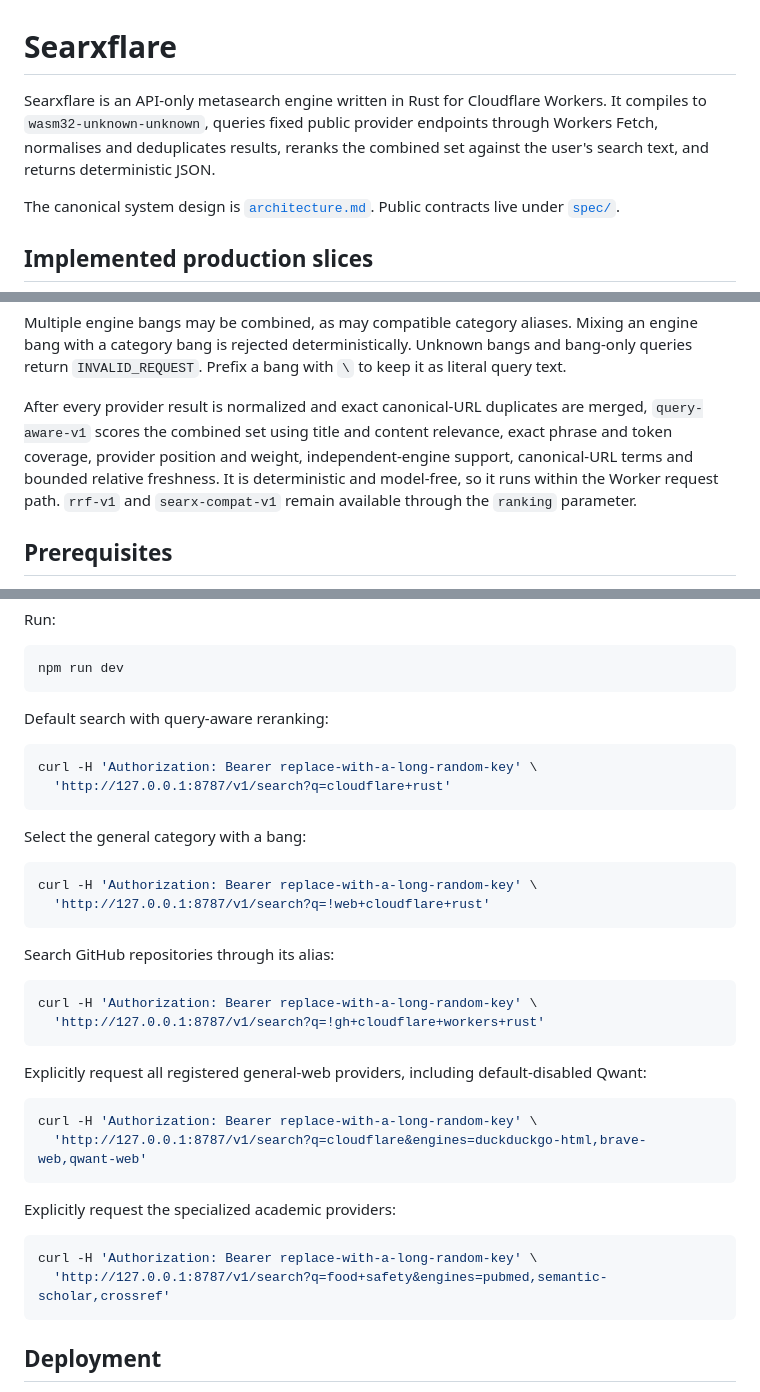
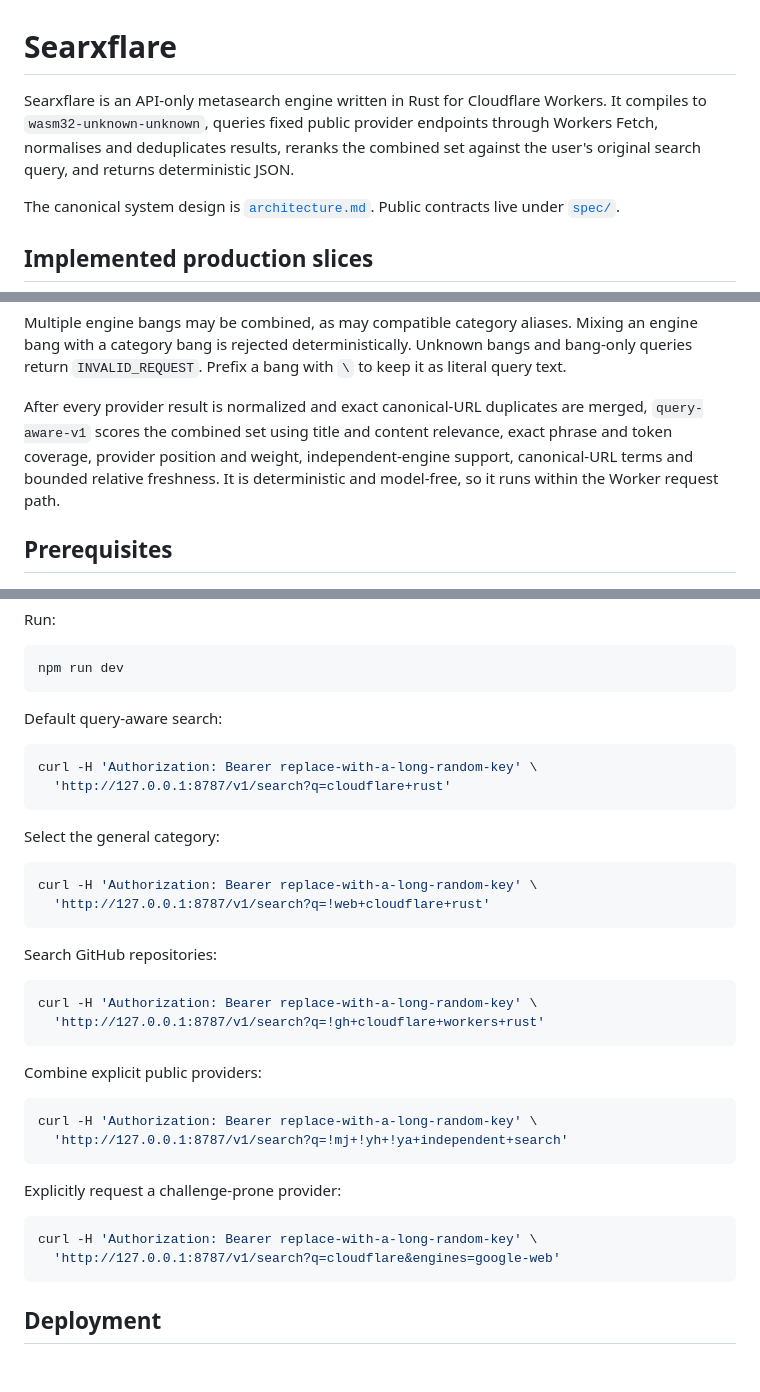
Before and after one commit to andrewkoumoudjian/searxflare, a Markdown page: README.md, 3 parts joined by grey strips. GitHub-like rendering; blank space fills up the shorter version.

````diff
--- a/README.md
+++ b/README.md
@@ -1,6 +1,6 @@
 # Searxflare
 
-Searxflare is an API-only metasearch engine written in Rust for Cloudflare Workers. It compiles to `wasm32-unknown-unknown`, queries fixed public provider endpoints through Workers Fetch, normalises and deduplicates results, reranks the combined set against the user's search text, and returns deterministic JSON.
+Searxflare is an API-only metasearch engine written in Rust for Cloudflare Workers. It compiles to `wasm32-unknown-unknown`, queries fixed public provider endpoints through Workers Fetch, normalises and deduplicates results, reranks the combined set against the user's original search query, and returns deterministic JSON.
 
 The canonical system design is [`architecture.md`](architecture.md). Public contracts live under [`spec/`](spec/).
 
@@ -45,7 +71,7 @@ Supported aliases include:
 
 Multiple engine bangs may be combined, as may compatible category aliases. Mixing an engine bang with a category bang is rejected deterministically. Unknown bangs and bang-only queries return `INVALID_REQUEST`. Prefix a bang with `\` to keep it as literal query text.
 
-After every provider result is normalized and exact canonical-URL duplicates are merged, `query-aware-v1` scores the combined set using title and content relevance, exact phrase and token coverage, provider position and weight, independent-engine support, canonical-URL terms and bounded relative freshness. It is deterministic and model-free, so it runs within the Worker request path. `rrf-v1` and `searx-compat-v1` remain available through the `ranking` parameter.
+After every provider result is normalized and exact canonical-URL duplicates are merged, `query-aware-v1` scores the combined set using title and content relevance, exact phrase and token coverage, provider position and weight, independent-engine support, canonical-URL terms and bounded relative freshness. It is deterministic and model-free, so it runs within the Worker request path.
 
 ## Prerequisites
 
@@ -96,39 +122,39 @@ Run:
 npm run dev
 ```
 
-Default search with query-aware reranking:
+Default query-aware search:
 
 ```bash
 curl -H 'Authorization: Bearer replace-with-a-long-random-key' \
   'http://127.0.0.1:8787/v1/search?q=cloudflare+rust'
 ```
 
-Select the general category with a bang:
+Select the general category:
 
 ```bash
 curl -H 'Authorization: Bearer replace-with-a-long-random-key' \
   'http://127.0.0.1:8787/v1/search?q=!web+cloudflare+rust'
 ```
 
-Search GitHub repositories through its alias:
+Search GitHub repositories:
 
 ```bash
 curl -H 'Authorization: Bearer replace-with-a-long-random-key' \
   'http://127.0.0.1:8787/v1/search?q=!gh+cloudflare+workers+rust'
 ```
 
-Explicitly request all registered general-web providers, including default-disabled Qwant:
+Combine explicit public providers:
 
 ```bash
 curl -H 'Authorization: Bearer replace-with-a-long-random-key' \
-  'http://127.0.0.1:8787/v1/search?q=cloudflare&engines=duckduckgo-html,brave-web,qwant-web'
+  'http://127.0.0.1:8787/v1/search?q=!mj+!yh+!ya+independent+search'
 ```
 
-Explicitly request the specialized academic providers:
+Explicitly request a challenge-prone provider:
 
 ```bash
 curl -H 'Authorization: Bearer replace-with-a-long-random-key' \
-  'http://127.0.0.1:8787/v1/search?q=food+safety&engines=pubmed,semantic-scholar,crossref'
+  'http://127.0.0.1:8787/v1/search?q=cloudflare&engines=google-web'
 ```
 
 ## Deployment
````
Also changed, not shown: other parts of README.md (+38 -14 lines).
